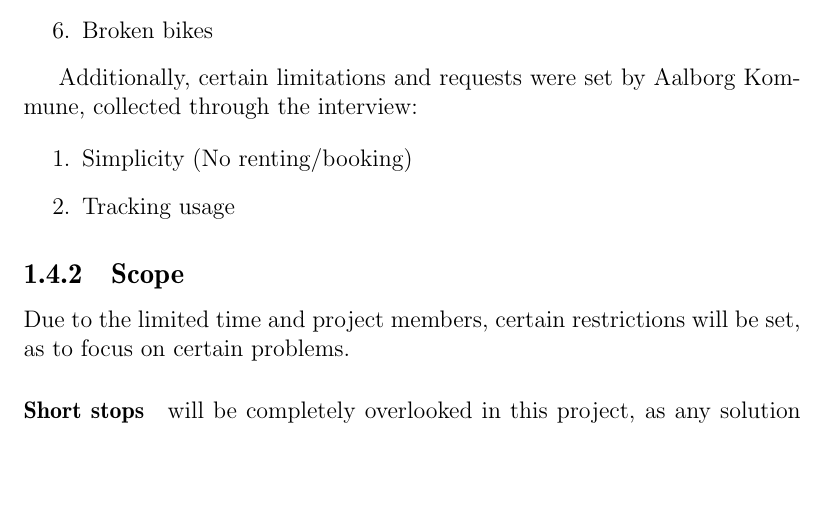
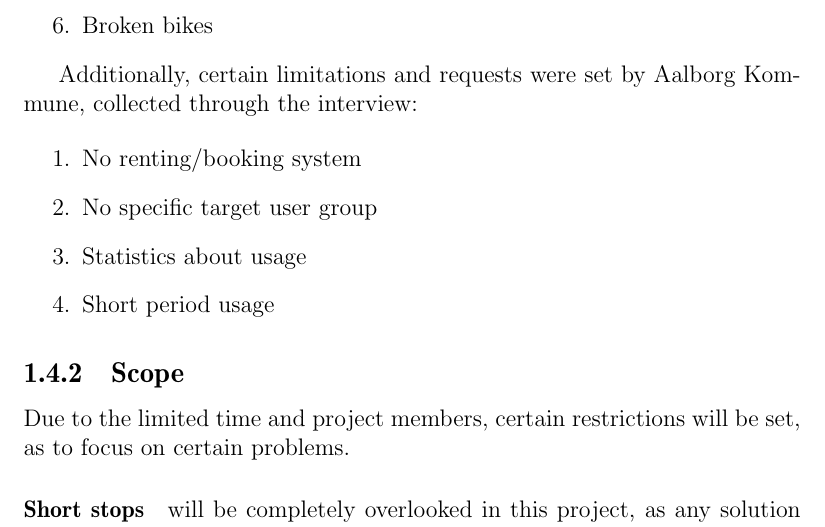
Before and after one commit to sw701e14/report, a LaTeX thesis (main.tex, which reads content/problem_statement.tex): part of page 18 of 61, cut so that both start at the same text, the shorter picture padded with empty space. Compiled offline with pdfLaTeX; a LaTeX package or settings file that is missing is left out.

Commit message:
Added new interview conclusion points to problem statement

```diff
--- a/content/problem_statement.tex
+++ b/content/problem_statement.tex
@@ -17,8 +17,10 @@ The main problems identified were:
 Additionally, certain limitations and requests were set by Aalborg Kommune, collected through the interview:
 
 \begin{enumerate}
-\item Simplicity (No renting/booking)
-\item Tracking usage
+\item No renting/booking system
+\item No specific target user group
+\item Statistics about usage
+\item Short period usage
 \end{enumerate}
 
 \subsection{Scope}
```
